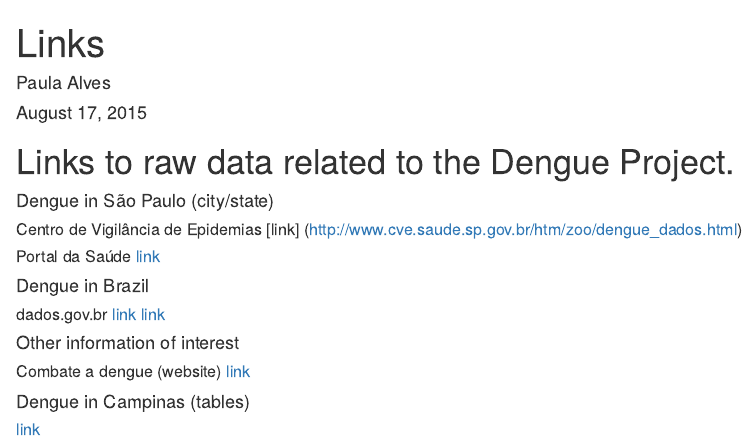
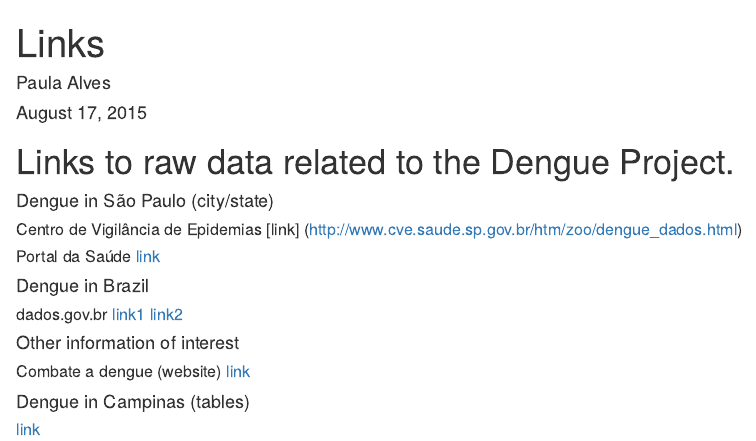
Before and after one commit to geoninja/Dengue, an R Markdown document (Links.Rmd): the page in a window 1100 px wide, from its top. Rendered offline with R 4.5, knitr and Pandoc, with nearby package versions.

Commit message:
minor changes in text

```diff
--- a/Links.Rmd
+++ b/Links.Rmd
@@ -13,7 +13,7 @@ output: html_document
 ##### Portal da Saúde [link](http://portalsaude.saude.gov.br/index.php/situacao-epidemiologica-dados-dengue)
 
 #### Dengue in Brazil
-##### dados.gov.br [link](http://dados.gov.br/dataset/taxa-de-incidencia-da-dengue) [link](http://dados.gov.br/dataset/odm6_dengue)
+##### dados.gov.br [link1](http://dados.gov.br/dataset/taxa-de-incidencia-da-dengue) [link2](http://dados.gov.br/dataset/odm6_dengue)
 
 #### Other information of interest
 ##### Combate a dengue (website) [link](http://www.combateadengue.com.br/category/documentos-para-download/acoes-de-combate-dengue/)
```
